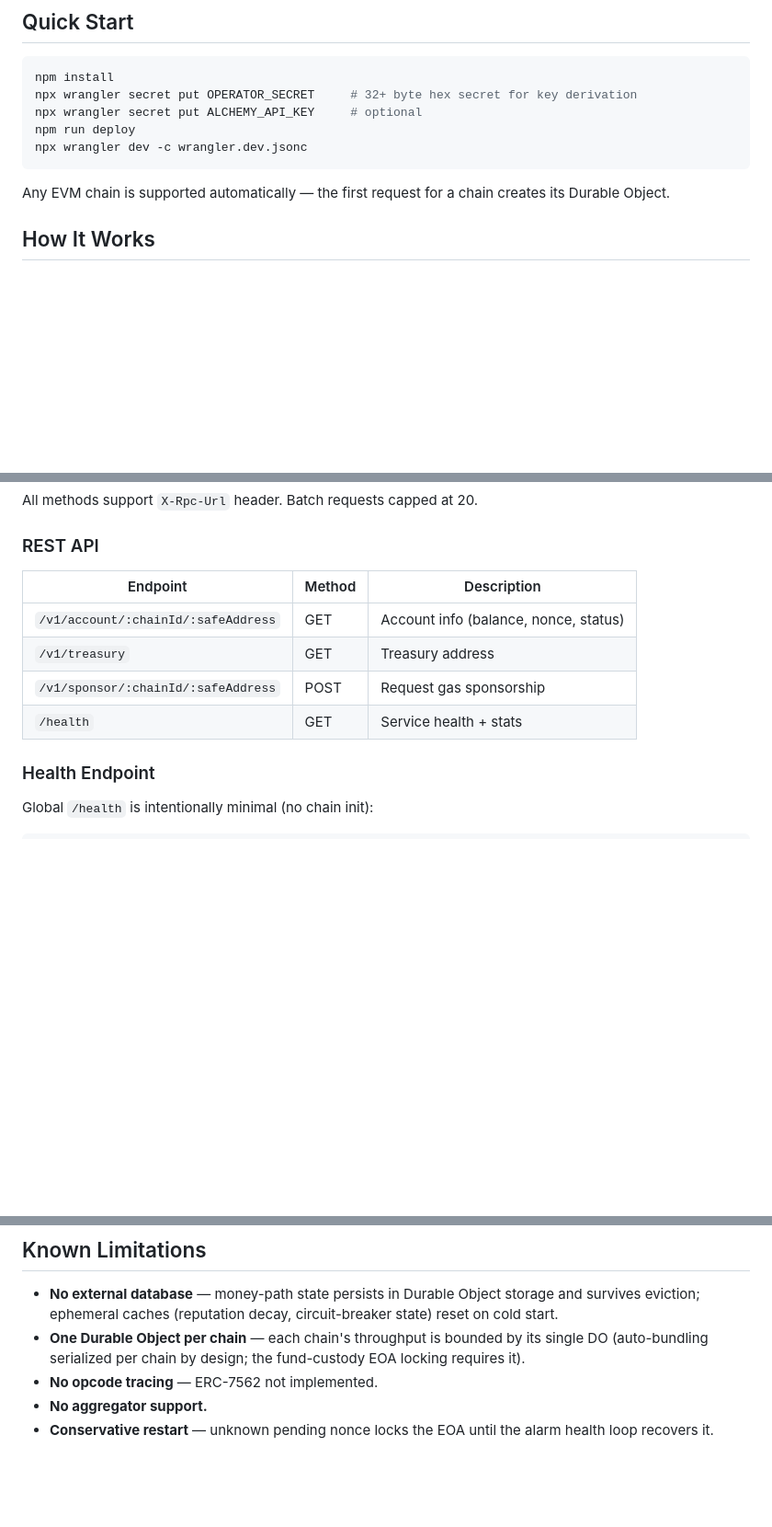
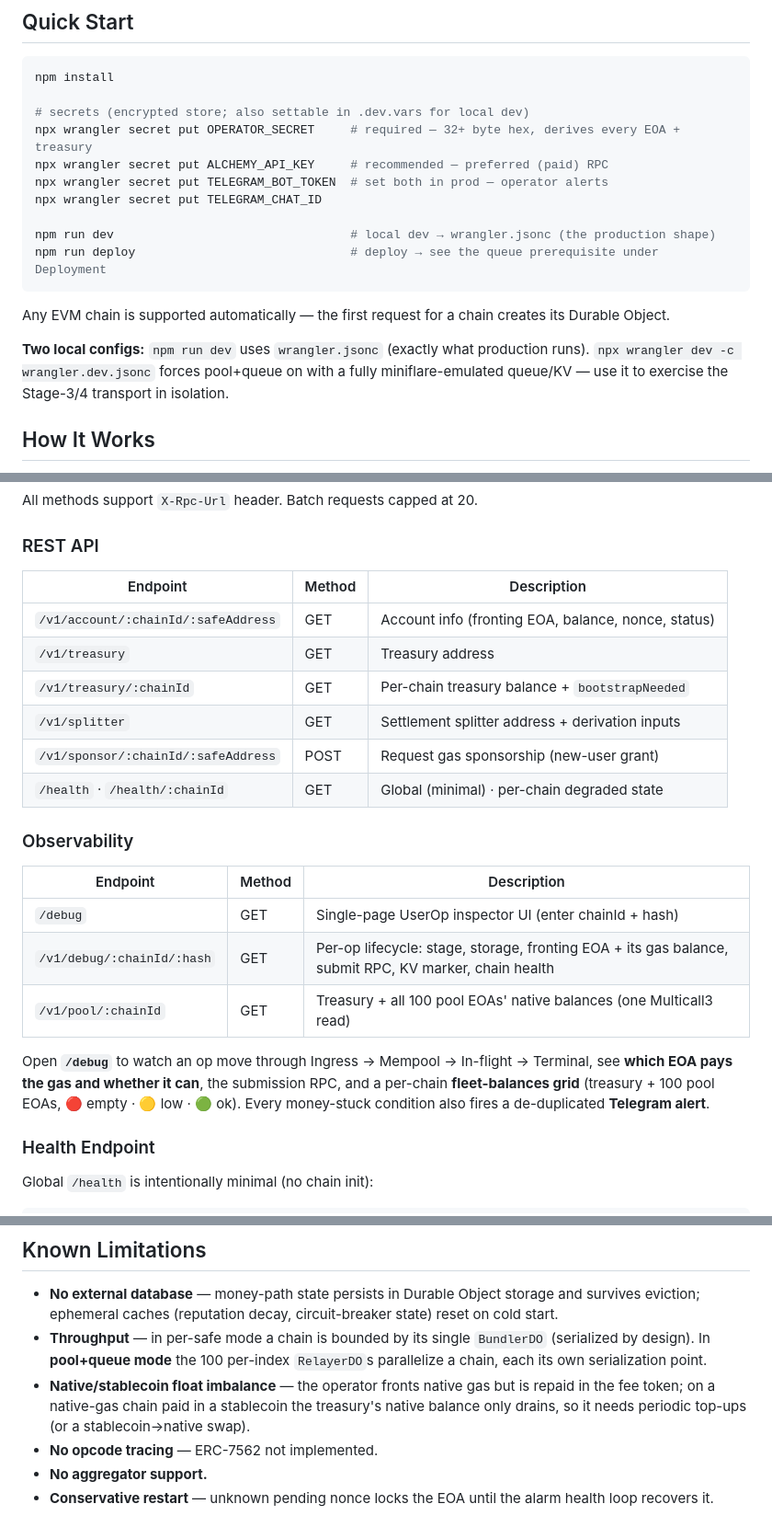
Before and after one commit to mondaylabsltd/vela-bundler, a Markdown page: README.md, 3 parts joined by grey strips. Shown at 92% size. GitHub-like rendering; blank space fills up the shorter version.

Commit message:
docs(readme): document mode flags, new endpoints, observability, queue deploy prereq
Bring the README up to the current system:
- Configuration: the transport/settlement flags (INBAND / SETTLEMENT_VAULT / POOL_EOA /
  QUEUE_TRANSPORT, per-chain spec) + pool-float vars — previously undocumented.
- API: /v1/treasury/:chainId, /v1/splitter, /health/:chainId, and an Observability section
  (/debug, /v1/debug/:chainId/:hash, /v1/pool/:chainId).
- Quick Start / Deployment: the two local configs, TELEGRAM secrets, and the queue-create
  prerequisite before `wrangler deploy`.
- Known Limitations: correct the "one DO per chain" throughput claim (pool+queue parallelizes
  via 100 RelayerDOs) and note the native/stablecoin float imbalance.
- RPC priority: managed Alchemy is the sole authority for gas-price reads.

Co-Authored-By: Claude Opus 4.8 <noreply@anthropic.com>

````diff
--- a/README.md
+++ b/README.md
@@ -10,13 +10,20 @@ Runs on **Cloudflare Workers** (Durable Objects, edge).
 
 ```bash
 npm install
-npx wrangler secret put OPERATOR_SECRET     # 32+ byte hex secret for key derivation
-npx wrangler secret put ALCHEMY_API_KEY     # optional
-npm run deploy
-npx wrangler dev -c wrangler.dev.jsonc
+
+# secrets (encrypted store; also settable in .dev.vars for local dev)
+npx wrangler secret put OPERATOR_SECRET     # required — 32+ byte hex, derives every EOA + treasury
+npx wrangler secret put ALCHEMY_API_KEY     # recommended — preferred (paid) RPC
+npx wrangler secret put TELEGRAM_BOT_TOKEN  # set both in prod — operator alerts
+npx wrangler secret put TELEGRAM_CHAT_ID
+
+npm run dev                                 # local dev → wrangler.jsonc (the production shape)
+npm run deploy                              # deploy → see the queue prerequisite under Deployment
 ```
 
 Any EVM chain is supported automatically — the first request for a chain creates its Durable Object.
+
+**Two local configs:** `npm run dev` uses `wrangler.jsonc` (exactly what production runs). `npx wrangler dev -c wrangler.dev.jsonc` forces pool+queue on with a fully miniflare-emulated queue/KV — use it to exercise the Stage-3/4 transport in isolation.
 
 ## How It Works
 
@@ -163,12 +183,24 @@ All methods support `X-Rpc-Url` header. Batch requests capped at 20.
 ### REST API
 
 
-| Endpoint                            | Method | Description                           |
-| ------------------------------------- | -------- | --------------------------------------- |
-| `/v1/account/:chainId/:safeAddress` | GET    | Account info (balance, nonce, status) |
-| `/v1/treasury`                      | GET    | Treasury address                      |
-| `/v1/sponsor/:chainId/:safeAddress` | POST   | Request gas sponsorship               |
-| `/health`                           | GET    | Service health + stats                |
+| Endpoint                            | Method | Description                                          |
+| ------------------------------------- | -------- | ----------------------------------------------------- |
+| `/v1/account/:chainId/:safeAddress` | GET    | Account info (fronting EOA, balance, nonce, status)  |
+| `/v1/treasury`                      | GET    | Treasury address                                     |
+| `/v1/treasury/:chainId`             | GET    | Per-chain treasury balance + `bootstrapNeeded`       |
+| `/v1/splitter`                      | GET    | Settlement splitter address + derivation inputs      |
+| `/v1/sponsor/:chainId/:safeAddress` | POST   | Request gas sponsorship (new-user grant)             |
+| `/health` · `/health/:chainId`      | GET    | Global (minimal) · per-chain degraded state          |
+
+### Observability
+
+| Endpoint                        | Method | Description                                                        |
+| --------------------------------- | -------- | ------------------------------------------------------------------- |
+| `/debug`                        | GET    | Single-page UserOp inspector UI (enter chainId + hash)             |
+| `/v1/debug/:chainId/:hash`      | GET    | Per-op lifecycle: stage, storage, fronting EOA + its gas balance, submit RPC, KV marker, chain health |
+| `/v1/pool/:chainId`             | GET    | Treasury + all 100 pool EOAs' native balances (one Multicall3 read) |
+
+Open **`/debug`** to watch an op move through Ingress → Mempool → In-flight → Terminal, see **which EOA pays the gas and whether it can**, the submission RPC, and a per-chain **fleet-balances grid** (treasury + 100 pool EOAs, 🔴 empty · 🟡 low · 🟢 ok). Every money-stuck condition also fires a de-duplicated **Telegram alert**.
 
 ### Health Endpoint
 
@@ -225,7 +264,8 @@ Only `OPERATOR_SECRET` is required. Treasury address is derived from it.
 ## Known Limitations
 
 - **No external database** — money-path state persists in Durable Object storage and survives eviction; ephemeral caches (reputation decay, circuit-breaker state) reset on cold start.
-- **One Durable Object per chain** — each chain's throughput is bounded by its single DO (auto-bundling serialized per chain by design; the fund-custody EOA locking requires it).
+- **Throughput** — in per-safe mode a chain is bounded by its single `BundlerDO` (serialized by design). In **pool+queue mode** the 100 per-index `RelayerDO`s parallelize a chain, each its own serialization point.
+- **Native/stablecoin float imbalance** — the operator fronts native gas but is repaid in the fee token; on a native-gas chain paid in a stablecoin the treasury's native balance only drains, so it needs periodic top-ups (or a stablecoin→native swap).
 - **No opcode tracing** — ERC-7562 not implemented.
 - **No aggregator support.**
 - **Conservative restart** — unknown pending nonce locks the EOA until the alarm health loop recovers it.
````
Also changed, not shown: other parts of README.md (+22 -2 lines).
